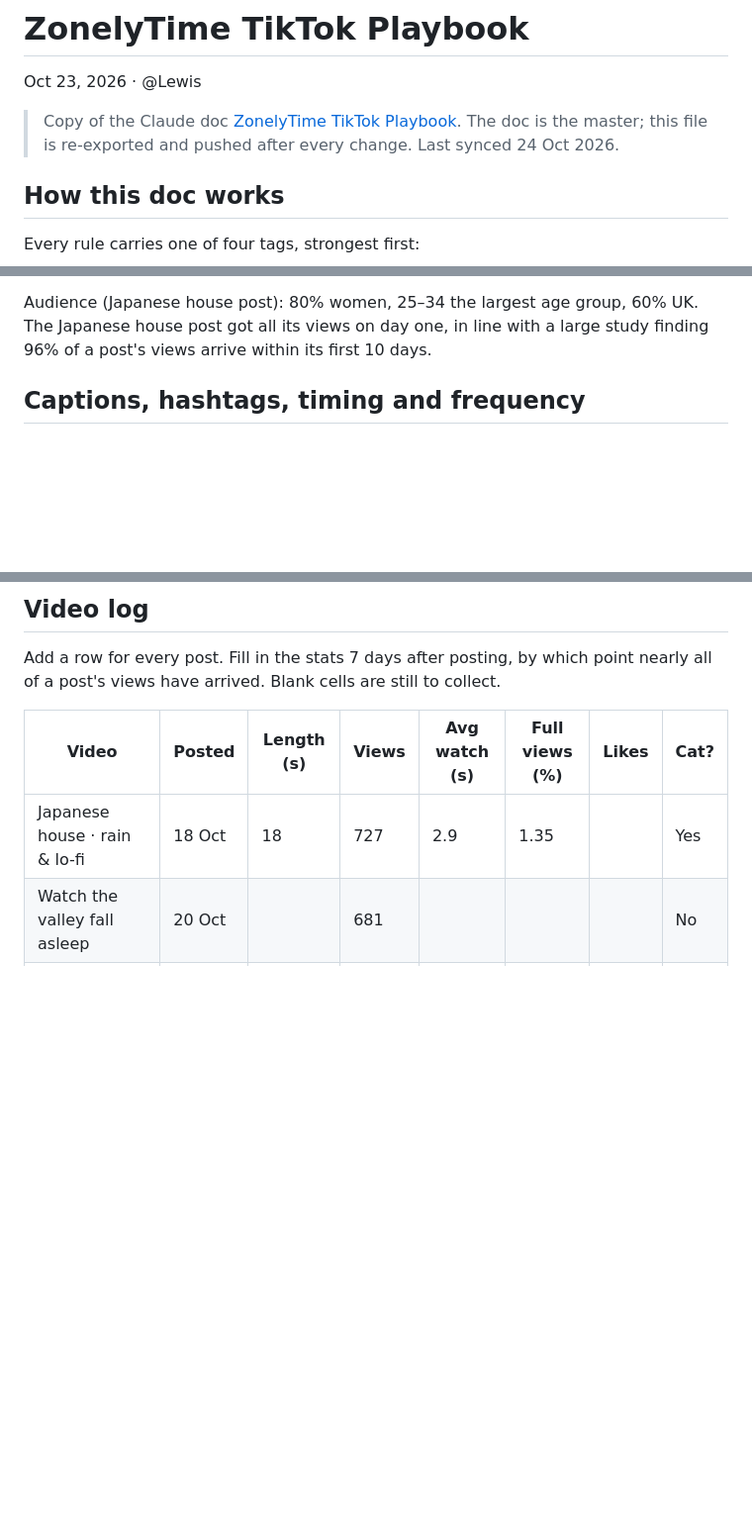
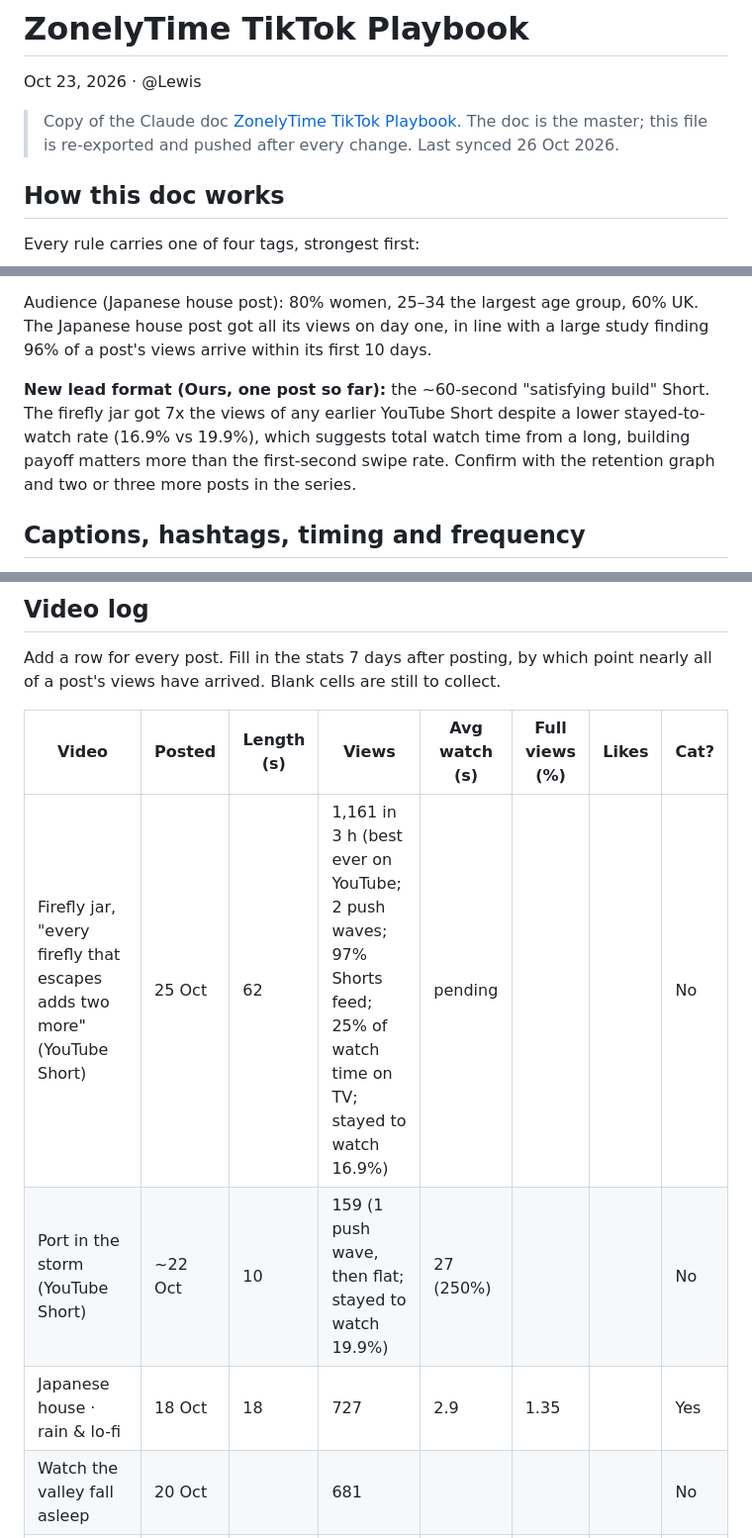
Before and after one commit to lewisjakewhite26/C4comp, a Markdown page: PLAYBOOK.md, 3 parts joined by grey strips. Shown at 99% size. GitHub-like rendering; blank space fills up the shorter version.

Commit message:
Playbook: firefly jar YouTube stats and the 60-second build format
Co-Authored-By: Claude Opus 5.5 <noreply@anthropic.com>
Claude-Session: https://claude.ai/code/session_011eudubV1NH8SujXCENxsKQ

```diff
--- a/PLAYBOOK.md
+++ b/PLAYBOOK.md
@@ -2,7 +2,7 @@
 
 Oct 23, 2026 · @Lewis
 
-> Copy of the Claude doc [ZonelyTime TikTok Playbook](https://claude.ai/artifact/6Nsh15yYtZSGZkmoucvZXL). The doc is the master; this file is re-exported and pushed after every change. Last synced 24 Oct 2026.
+> Copy of the Claude doc [ZonelyTime TikTok Playbook](https://claude.ai/artifact/6Nsh15yYtZSGZkmoucvZXL). The doc is the master; this file is re-exported and pushed after every change. Last synced 26 Oct 2026.
 
 ## How this doc works
 
@@ -79,6 +79,8 @@ On our account, cosy weather scenes beat everything else: every post above 600 v
 
 Audience (Japanese house post): 80% women, 25–34 the largest age group, 60% UK. The Japanese house post got all its views on day one, in line with a large study finding 96% of a post's views arrive within its first 10 days.
 
+**New lead format (Ours, one post so far):** the \~60-second "satisfying build" Short. The firefly jar got 7x the views of any earlier YouTube Short despite a lower stayed-to-watch rate (16.9% vs 19.9%), which suggests total watch time from a long, building payoff matters more than the first-second swipe rate. Confirm with the retention graph and two or three more posts in the series.
+
 ## Captions, hashtags, timing and frequency
 
 Post every day at about 6:30pm UK time. Our viewers peak between 7 and 8pm (Ours), and a 2.3M-post study puts the global peak at 6–9pm, with 8pm the top hour (Study).
@@ -130,6 +132,8 @@ Add a row for every post. Fill in the stats 7 days after posting, by which point
 
 | Video | Posted | Length (s) | Views | Avg watch (s) | Full views (%) | Likes | Cat? |
 | --- | --- | --- | --- | --- | --- | --- | --- |
+| Firefly jar, "every firefly that escapes adds two more" (YouTube Short) | 25 Oct | 62 | 1,161 in 3 h (best ever on YouTube; 2 push waves; 97% Shorts feed; 25% of watch time on TV; stayed to watch 16.9%) | pending |  |  | No |
+| Port in the storm (YouTube Short) | \~22 Oct | 10 | 159 (1 push wave, then flat; stayed to watch 19.9%) | 27 (250%) |  |  | No |
 | Japanese house · rain & lo-fi | 18 Oct | 18 | 727 | 2.9 | 1.35 |  | Yes |
 | Watch the valley fall asleep | 20 Oct |  | 681 |  |  |  | No |
 | A minute in the deep sea (jellyfish timer) | 20 Oct | 60 | 447 |  |  |  | No |
```
